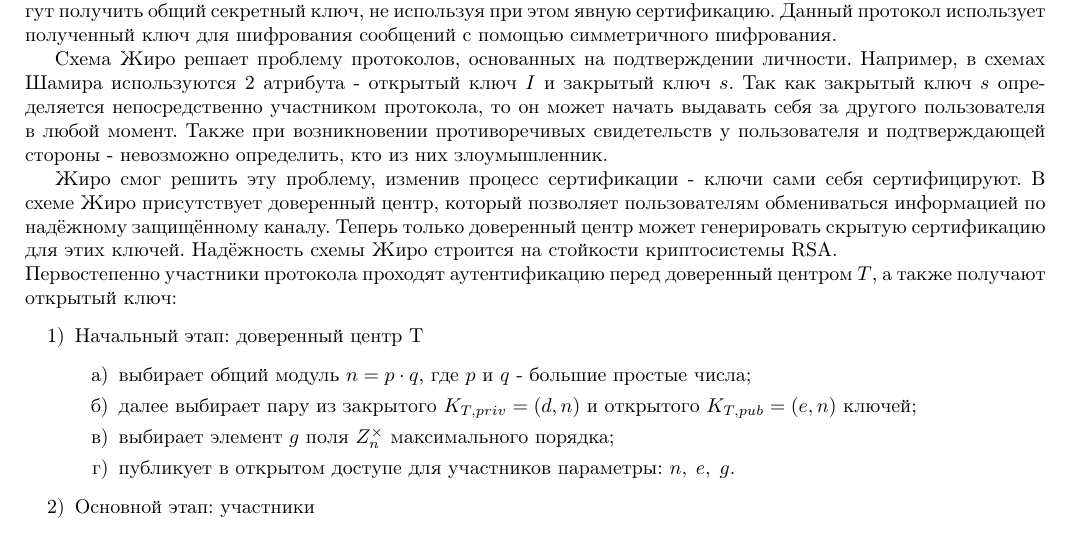
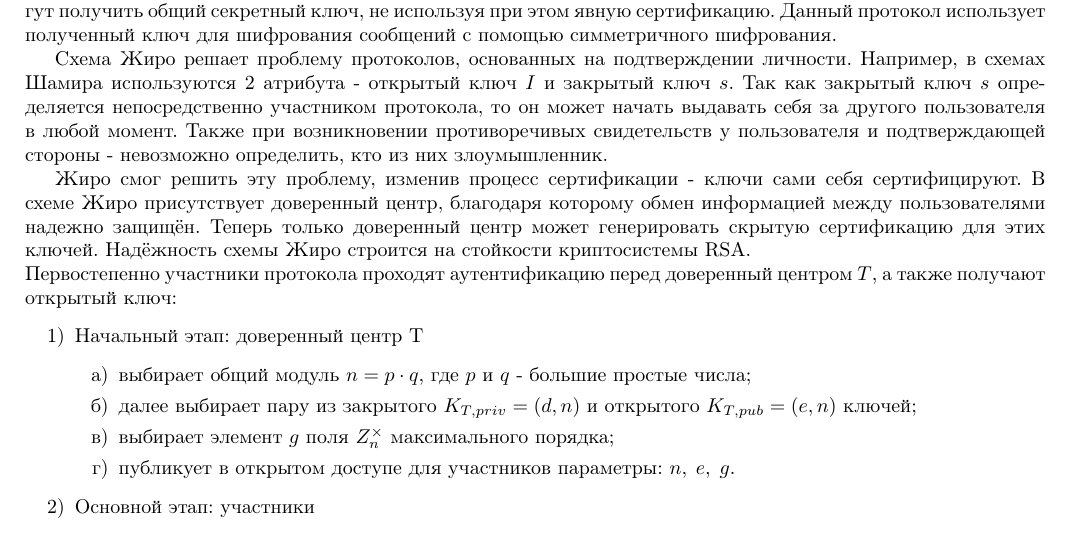
Before and after one commit to julproh/Information-Security, a LaTeX document (esse.tex): part of page 6 of 8, cut so that both start at the same text. Compiled offline with pdfLaTeX.

Commit message:
new fixes

```diff
--- a/esse.tex
+++ b/esse.tex
@@ -226,8 +226,8 @@
 Схема Жиро решает проблему протоколов, основанных на подтверждении личности. Например, в схемах Шамира используются 2 атрибута - открытый ключ $I$ и закрытый ключ $s$. Так как закрытый ключ $s$ определяется непосредственно участником протокола, то он может начать выдавать себя за другого пользователя в любой момент.
 Также при возникновении противоречивых свидетельств у пользователя и подтверждающей стороны - невозможно определить, кто из них злоумышленник.
 
-Жиро смог решить эту проблему, изменив процесс сертификации - ключи сами себя сертифицируют. В схеме Жиро присутствует доверенный центр,  который позволяет пользователям обмениваться информацией
-по надёжному защищённому каналу. Теперь только доверенный центр может генерировать скрытую сертификацию для этих ключей.
+Жиро смог решить эту проблему, изменив процесс сертификации - ключи сами себя сертифицируют. В схеме Жиро присутствует доверенный центр,  благодаря которому обмен информацией
+между пользователями надежно защищён. Теперь только доверенный центр может генерировать скрытую сертификацию для этих ключей.
 Надёжность схемы Жиро строится на стойкости криптосистемы RSA.
 \\
 Первостепенно участники протокола проходят аутентификацию перед доверенный центром $T$, а также получают открытый ключ:
```
Also changed, not shown: esse.pdf, 1 other file.
